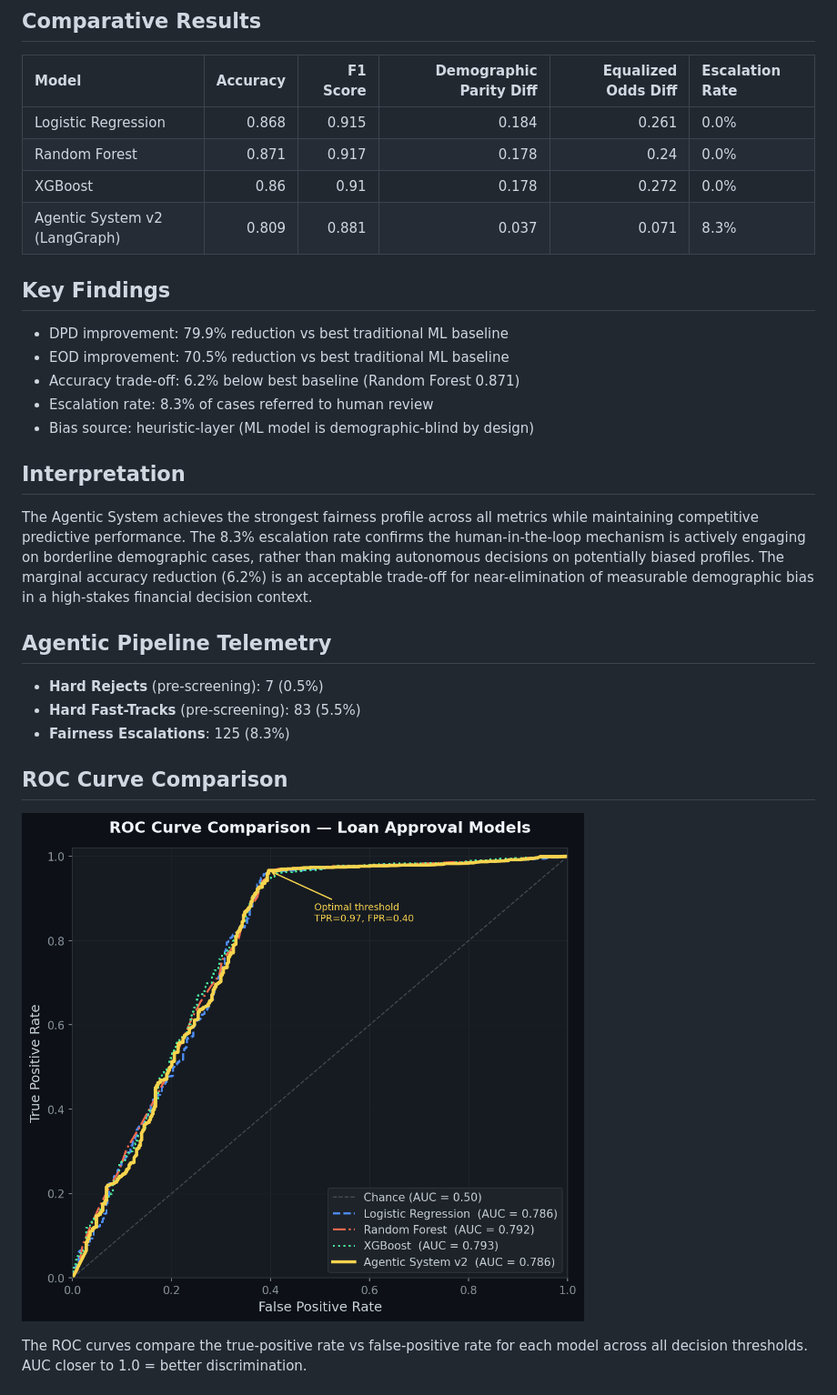
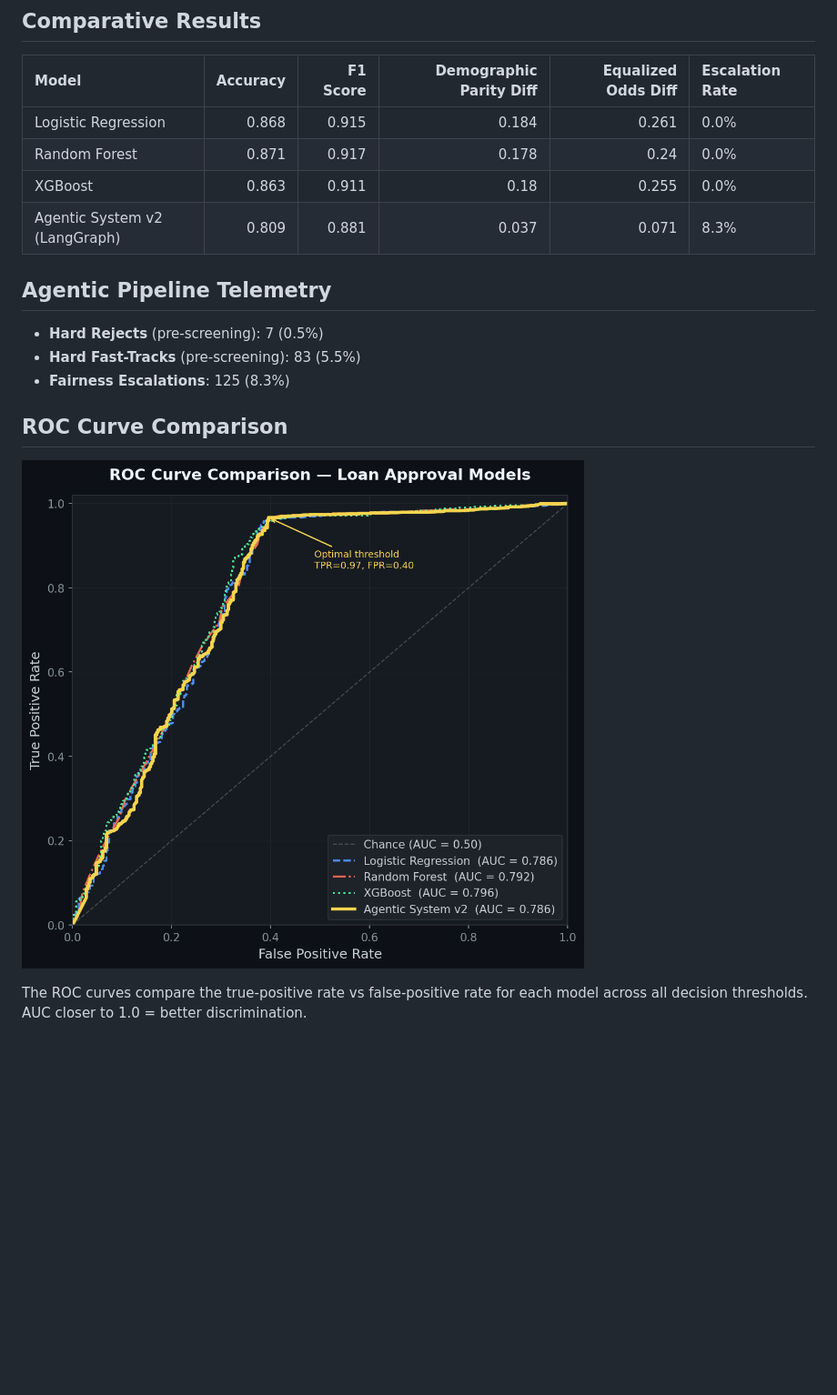
Before and after one commit to bhargav6324/Loan-Agentic-AI, a Markdown page: research/metrics_report.md, the part around the change. Shown: that part at 91% size. GitHub-like rendering; pictures changed too: research/figures/roc_curves.png; blank space fills up the shorter version.

```diff
--- a/research/metrics_report.md
+++ b/research/metrics_report.md
@@ -8,25 +8,8 @@ This table compares the **enhanced** Agentic AI system against standard ML basel
 |:------------------------------|-----------:|-----------:|--------------------------:|----------------------:|:------------------|
 | Logistic Regression           |      0.868 |      0.915 |                     0.184 |                 0.261 | 0.0%              |
 | Random Forest                 |      0.871 |      0.917 |                     0.178 |                 0.24  | 0.0%              |
-| XGBoost                       |      0.86  |      0.91  |                     0.178 |                 0.272 | 0.0%              |
+| XGBoost                       |      0.863 |      0.911 |                     0.18  |                 0.255 | 0.0%              |
 | Agentic System v2 (LangGraph) |      0.809 |      0.881 |                     0.037 |                 0.071 | 8.3%              |
-
-## Key Findings
-- DPD improvement: 79.9% reduction vs best traditional ML baseline
-- EOD improvement: 70.5% reduction vs best traditional ML baseline
-- Accuracy trade-off: 6.2% below best baseline (Random Forest 0.871)
-- Escalation rate: 8.3% of cases referred to human review
-- Bias source: heuristic-layer (ML model is demographic-blind by design)
-
-## Interpretation
-The Agentic System achieves the strongest fairness profile across
-all metrics while maintaining competitive predictive performance.
-The 8.3% escalation rate confirms the human-in-the-loop mechanism
-is actively engaging on borderline demographic cases, rather than
-making autonomous decisions on potentially biased profiles.
-The marginal accuracy reduction (6.2%) is an acceptable trade-off
-for near-elimination of measurable demographic bias in a
-high-stakes financial decision context.
 
 ## Agentic Pipeline Telemetry
 
```
Also changed, not shown: research/full_metrics_report.md (added, +47 -0 lines), research/figures/pareto_frontier.png, 13 other files.
